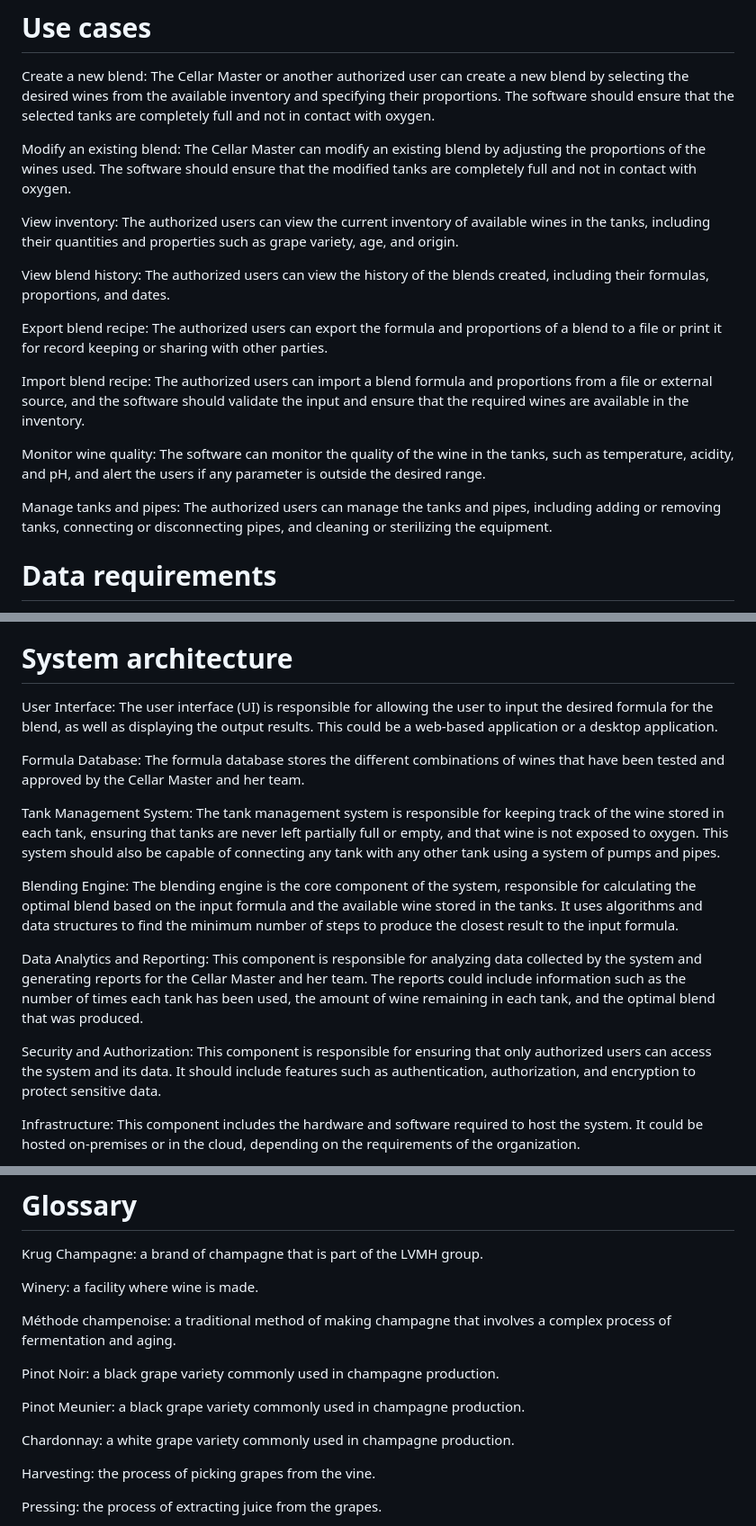
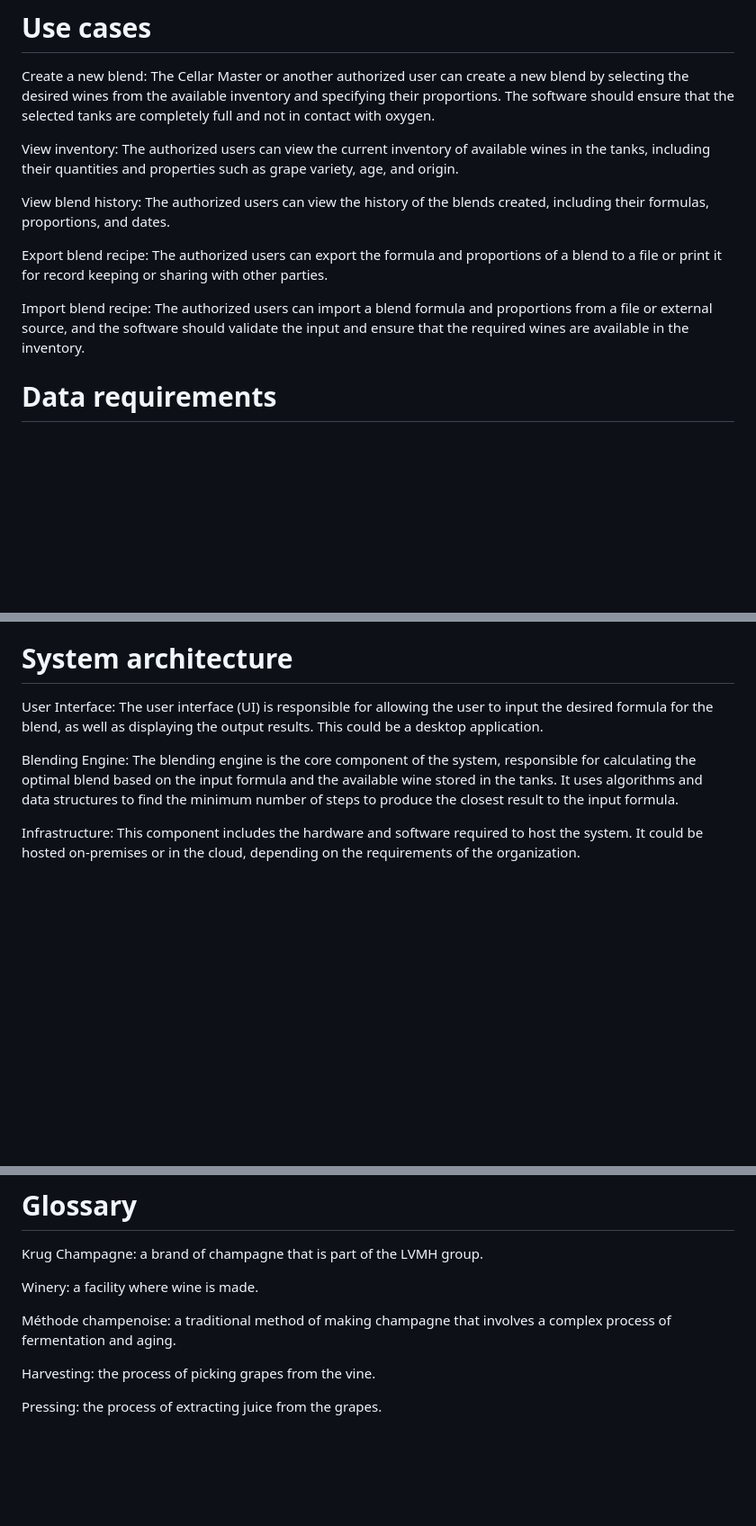
Before and after one commit to algosup/2022-2023-project-5-algorithmics-Team-7, a Markdown page: Functional-Specifications.md, 3 parts joined by grey strips. Shown at 90% size. GitHub-like rendering; blank space fills up the shorter version.

Commit message:
Saturday 06 may 2023

```diff
--- a/Functional-Specifications.md
+++ b/Functional-Specifications.md
@@ -122,8 +119,6 @@ The software should be highly performant to ensure that the blending process is
 
 Create a new blend: The Cellar Master or another authorized user can create a new blend by selecting the desired wines from the available inventory and specifying their proportions. The software should ensure that the selected tanks are completely full and not in contact with oxygen.
 
-Modify an existing blend: The Cellar Master can modify an existing blend by adjusting the proportions of the wines used. The software should ensure that the modified tanks are completely full and not in contact with oxygen.
-
 View inventory: The authorized users can view the current inventory of available wines in the tanks, including their quantities and properties such as grape variety, age, and origin.
 
 View blend history: The authorized users can view the history of the blends created, including their formulas, proportions, and dates.
@@ -132,9 +127,6 @@ Export blend recipe: The authorized users can export the formula and proportions
 
 Import blend recipe: The authorized users can import a blend formula and proportions from a file or external source, and the software should validate the input and ensure that the required wines are available in the inventory.
 
-Monitor wine quality: The software can monitor the quality of the wine in the tanks, such as temperature, acidity, and pH, and alert the users if any parameter is outside the desired range.
-
-Manage tanks and pipes: The authorized users can manage the tanks and pipes, including adding or removing tanks, connecting or disconnecting pipes, and cleaning or sterilizing the equipment.
 
 # Data requirements
 
@@ -156,17 +148,9 @@ All of this data will need to be stored in a central database that can be access
 
 # System architecture
 
-User Interface: The user interface (UI) is responsible for allowing the user to input the desired formula for the blend, as well as displaying the output results. This could be a web-based application or a desktop application.
-
-Formula Database: The formula database stores the different combinations of wines that have been tested and approved by the Cellar Master and her team.
-
-Tank Management System: The tank management system is responsible for keeping track of the wine stored in each tank, ensuring that tanks are never left partially full or empty, and that wine is not exposed to oxygen. This system should also be capable of connecting any tank with any other tank using a system of pumps and pipes.
+User Interface: The user interface (UI) is responsible for allowing the user to input the desired formula for the blend, as well as displaying the output results. This could be a desktop application.
 
 Blending Engine: The blending engine is the core component of the system, responsible for calculating the optimal blend based on the input formula and the available wine stored in the tanks. It uses algorithms and data structures to find the minimum number of steps to produce the closest result to the input formula.
-
-Data Analytics and Reporting: This component is responsible for analyzing data collected by the system and generating reports for the Cellar Master and her team. The reports could include information such as the number of times each tank has been used, the amount of wine remaining in each tank, and the optimal blend that was produced.
-
-Security and Authorization: This component is responsible for ensuring that only authorized users can access the system and its data. It should include features such as authentication, authorization, and encryption to protect sensitive data.
 
 Infrastructure: This component includes the hardware and software required to host the system. It could be hosted on-premises or in the cloud, depending on the requirements of the organization.
 
@@ -212,12 +196,6 @@ Winery: a facility where wine is made.
 
 Méthode champenoise: a traditional method of making champagne that involves a complex process of fermentation and aging.
 
-Pinot Noir: a black grape variety commonly used in champagne production.
-
-Pinot Meunier: a black grape variety commonly used in champagne production.
-
-Chardonnay: a white grape variety commonly used in champagne production.
-
 Harvesting: the process of picking grapes from the vine.
 
 Pressing: the process of extracting juice from the grapes.
```
Also changed, not shown: other parts of Functional-Specifications.md (+1 -6 lines).
